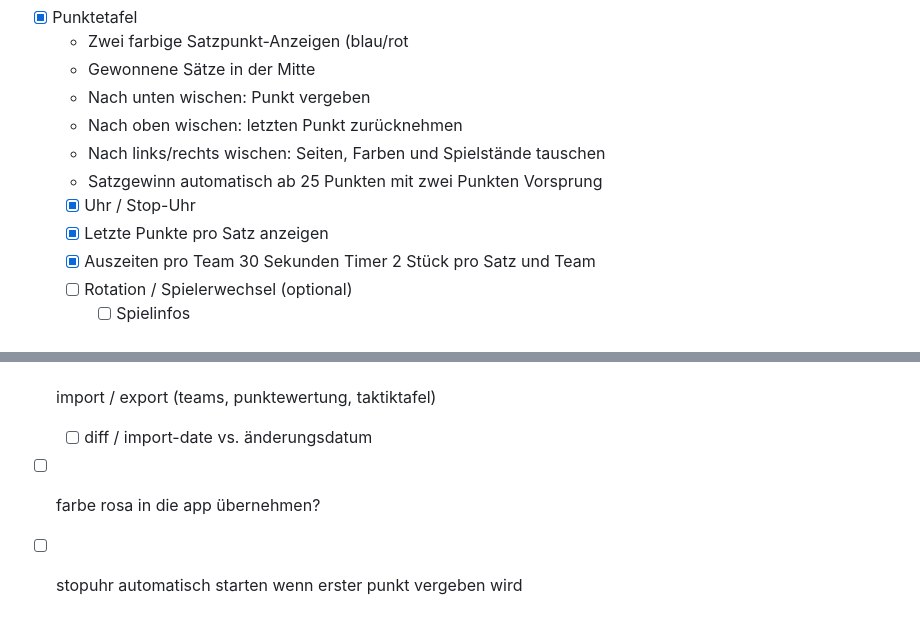
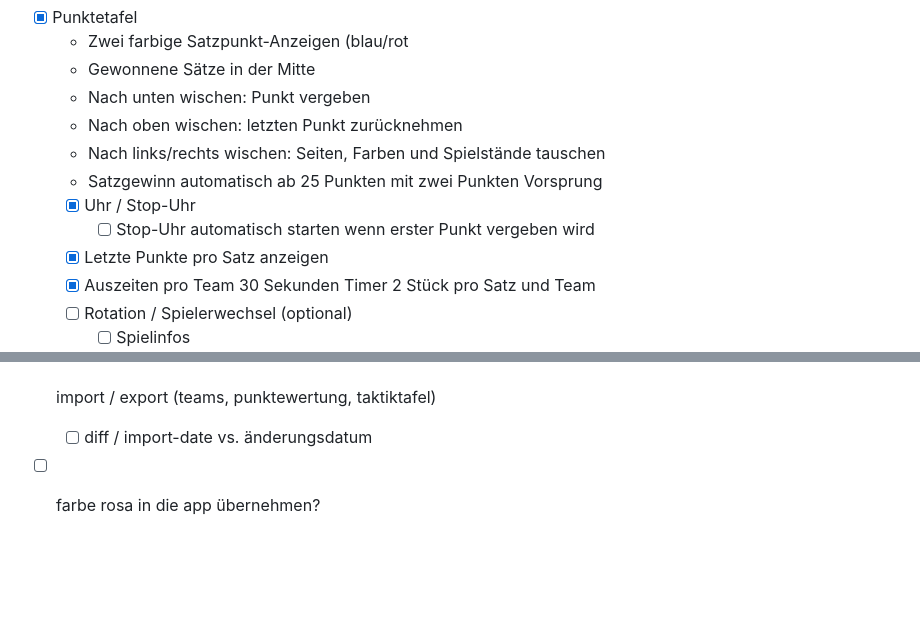
Before and after one commit to maheis/volley-ace, a Markdown page: README.md, 2 parts joined by grey strips. Drawn GitHub-style; blank space fills up the shorter version.

Commit message:
feat: add automatic start for stopwatch when the first point is scored

```diff
--- a/README.md
+++ b/README.md
@@ -38,6 +38,7 @@ Volleyball Assistenz-App für Trainer, Spieler und Schiedsrichter.
   - Nach links/rechts wischen: Seiten, Farben und Spielstände tauschen
   - Satzgewinn automatisch ab 25 Punkten mit zwei Punkten Vorsprung
   - [x] Uhr / Stop-Uhr
+    - [ ] Stop-Uhr automatisch starten wenn erster Punkt vergeben wird
   - [x] Letzte Punkte pro Satz anzeigen
   - [x] Auszeiten pro Team
         30 Sekunden Timer
@@ -170,4 +171,3 @@ Volleyball Assistenz-App für Trainer, Spieler und Schiedsrichter.
 - [ ] import / export (teams, punktewertung, taktiktafel)
   - [ ] diff / import-date vs. änderungsdatum
 - [ ] farbe rosa in die app übernehmen?
-- [ ] stopuhr automatisch starten wenn erster punkt vergeben wird
```
